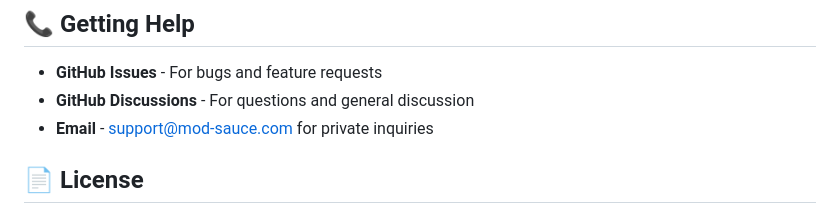
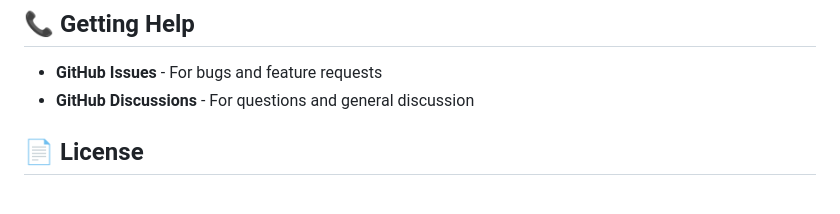
Before and after one commit to edura-browser/edura, a Markdown page: CONTRIBUTING.md, the part around the change. GitHub-like rendering.

```diff
--- a/CONTRIBUTING.md
+++ b/CONTRIBUTING.md
@@ -171,7 +171,6 @@ Since Edura Browser is designed for secure kiosk environments:
 
 - **GitHub Issues** - For bugs and feature requests
 - **GitHub Discussions** - For questions and general discussion
-- **Email** - support@mod-sauce.com for private inquiries
 
 ## 📄 License
 
```
